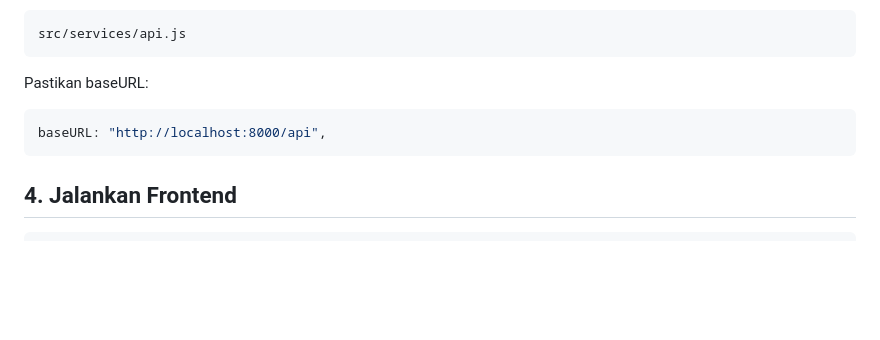
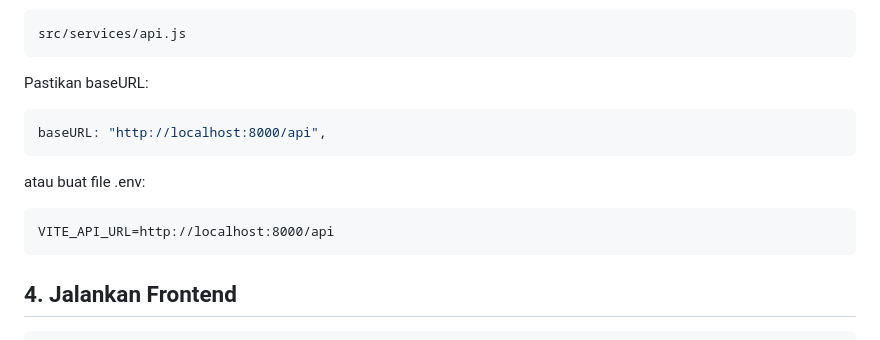
Before and after one commit to MuhRafiii/restaurant-app, a Markdown page: README.md, the part around the change. Drawn GitHub-style; blank space fills up the shorter version.

````diff
--- a/README.md
+++ b/README.md
@@ -192,6 +192,12 @@ Pastikan baseURL:
 baseURL: "http://localhost:8000/api",
 ```
 
+atau buat file .env:
+
+```
+VITE_API_URL=http://localhost:8000/api
+```
+
 ## 4. Jalankan Frontend
 
 ```bash
````
